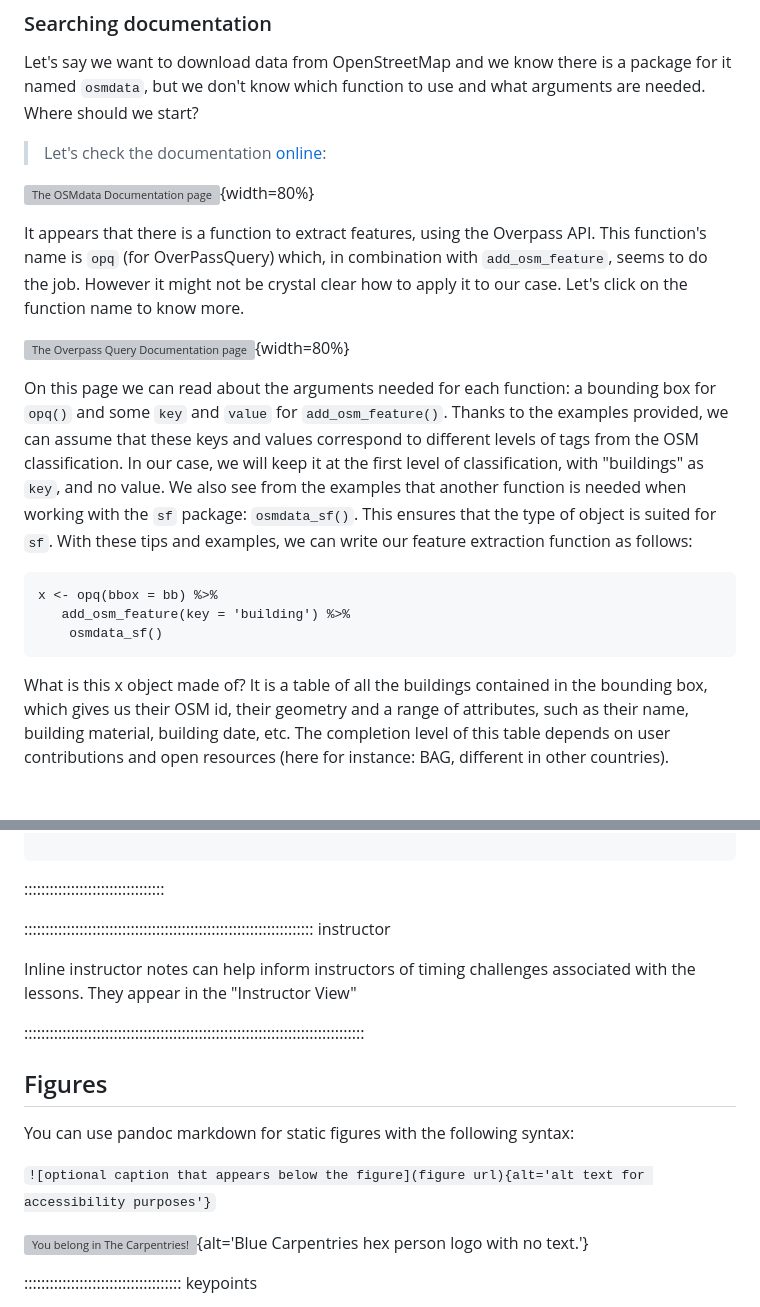
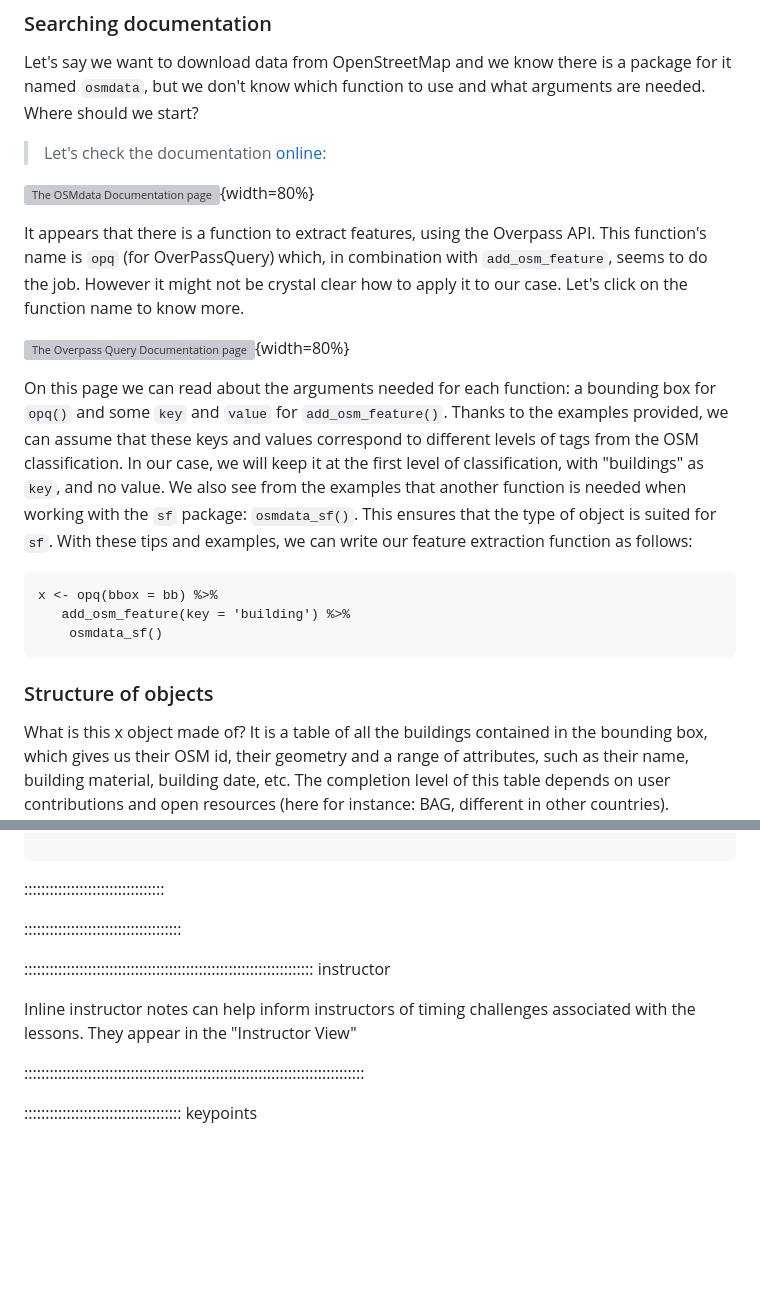
Before and after one commit to carpentries-incubator/r-geospatial-urban, a Markdown page: episodes/import-and-visualise-data-from-open-street-map.md, 2 parts joined by grey strips. GitHub-like rendering; blank space fills up the shorter version; grey boxes are pictures that could not be loaded.

Commit message:
finalise episode 1

````diff
--- a/episodes/import-and-visualise-data-from-open-street-map.md
+++ b/episodes/import-and-visualise-data-from-open-street-map.md
@@ -96,6 +95,8 @@ x <- opq(bbox = bb) %>%
    add_osm_feature(key = 'building') %>%
     osmdata_sf()
 ```
+
+### Structure of objects
 
 What is this x object made of? It is a table of all the buildings contained in the bounding box, which gives us their OSM id, their geometry and a range of attributes, such as their name, building material, building date, etc. The completion level of this table depends on user contributions and open resources (here for instance: BAG, different in other countries).
 
@@ -176,6 +177,7 @@ leaflet(buildings2) %>%
 
 :::::::::::::::::::::::::::::::::
 
+:::::::::::::::::::::::::::::::::::::
 
 
 :::::::::::::::::::::::::::::::::::::::::::::::::::::::::::::::::::: instructor
@@ -185,14 +187,6 @@ associated with the lessons. They appear in the "Instructor View"
 
 ::::::::::::::::::::::::::::::::::::::::::::::::::::::::::::::::::::::::::::::::
 
-## Figures
-
-You can use pandoc markdown for static figures with the following syntax:
-
-`![optional caption that appears below the figure](figure url){alt='alt text for
-accessibility purposes'}`
-
-![You belong in The Carpentries!](https://raw.githubusercontent.com/carpentries/logo/master/Badge_Carpentries.svg){alt='Blue Carpentries hex person logo with no text.'}
 
 ::::::::::::::::::::::::::::::::::::: keypoints
 
````
Also changed, not shown: other parts of episodes/import-and-visualise-data-from-open-street-map.md (+7 -8 lines).
